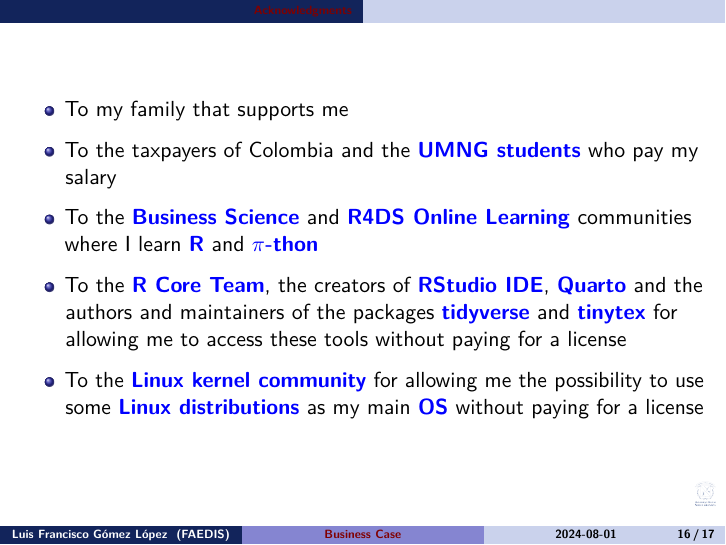
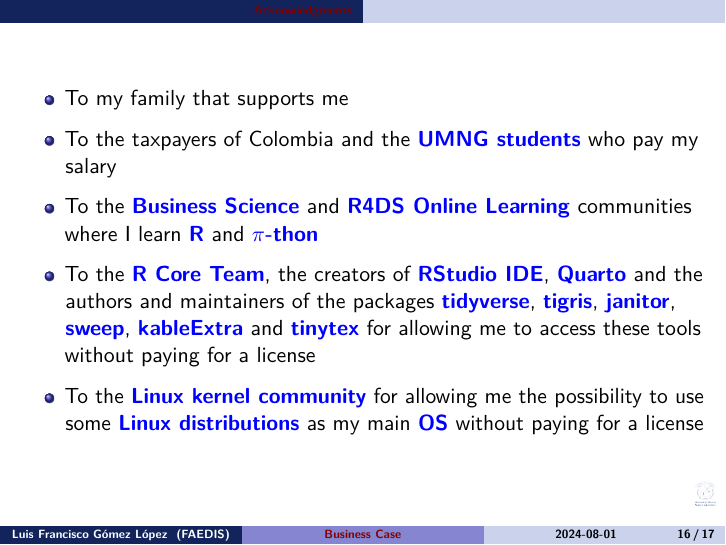
Before and after one commit to luifrancgom/marketing_research_and_analytics, LaTeX slides (000_slides_R/001_b_business_case.tex): page 16 of 17. Compiled offline with pdfLaTeX.

Commit message:
Adding packages used in the acknowledgments session 1

```diff
--- a/000_slides_R/001_b_business_case.tex
+++ b/000_slides_R/001_b_business_case.tex
@@ -700,7 +700,11 @@
   \href{https://posit.co/products/open-source/rstudio/}{\textbf{RStudio
   IDE}}, \href{https://quarto.org/}{\textbf{Quarto}} and the authors and
   maintainers of the packages
-  \href{https://CRAN.R-project.org/package=tidyverse}{\textbf{tidyverse}}
+  \href{https://CRAN.R-project.org/package=tidyverse}{\textbf{tidyverse}},
+  \href{https://CRAN.R-project.org/package=tigris}{\textbf{tigris}},
+  \href{https://CRAN.R-project.org/package=janitor}{\textbf{janitor}},
+  \href{https://CRAN.R-project.org/package=sweep}{\textbf{sweep}},
+  \href{https://CRAN.R-project.org/package=kableExtra}{\textbf{kableExtra}}
   and
   \href{https://CRAN.R-project.org/package=tinytex}{\textbf{tinytex}}
   for allowing me to access these tools without paying for a license
```
Also changed, not shown: 000_slides_R/001_b_business_case.pdf, 2 other files.
